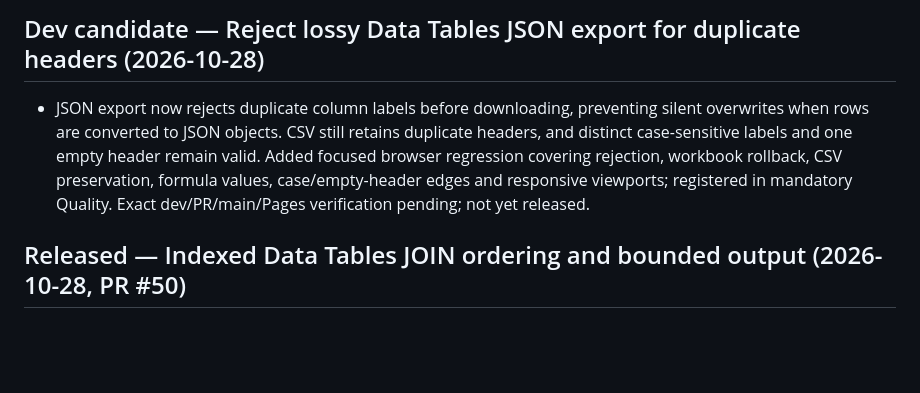
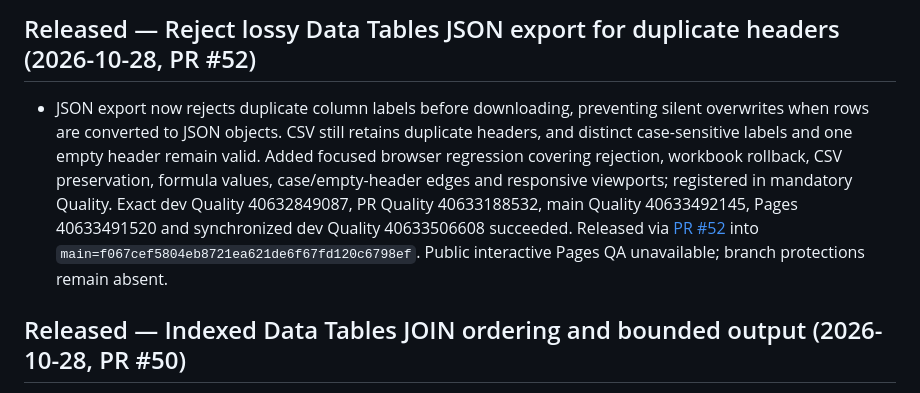
Before and after one commit to saeedsai/ProMathStudio, a Markdown page: CHANGELOG.md, the part around the change. Drawn GitHub-style; blank space fills up the shorter version.

```diff
--- a/CHANGELOG.md
+++ b/CHANGELOG.md
@@ -1,6 +1,6 @@
-## Dev candidate — Reject lossy Data Tables JSON export for duplicate headers (2026-10-28)
+## Released — Reject lossy Data Tables JSON export for duplicate headers (2026-10-28, PR #52)
 
-- JSON export now rejects duplicate column labels before downloading, preventing silent overwrites when rows are converted to JSON objects. CSV still retains duplicate headers, and distinct case-sensitive labels and one empty header remain valid. Added focused browser regression covering rejection, workbook rollback, CSV preservation, formula values, case/empty-header edges and responsive viewports; registered in mandatory Quality. Exact dev/PR/main/Pages verification pending; not yet released.
+- JSON export now rejects duplicate column labels before downloading, preventing silent overwrites when rows are converted to JSON objects. CSV still retains duplicate headers, and distinct case-sensitive labels and one empty header remain valid. Added focused browser regression covering rejection, workbook rollback, CSV preservation, formula values, case/empty-header edges and responsive viewports; registered in mandatory Quality. Exact dev Quality 40632849087, PR Quality 40633188532, main Quality 40633492145, Pages 40633491520 and synchronized dev Quality 40633506608 succeeded. Released via [PR #52](https://github.com/saeedsai/ProMathStudio/pull/52) into `main=f067cef5804eb8721ea621de6f67fd120c6798ef`. Public interactive Pages QA unavailable; branch protections remain absent.
 
 ## Released — Indexed Data Tables JOIN ordering and bounded output (2026-10-28, PR #50)
 
```
Also changed, not shown: docs/HOURLY_DEVELOPMENT_PLAN.md (+2 -2 lines).
